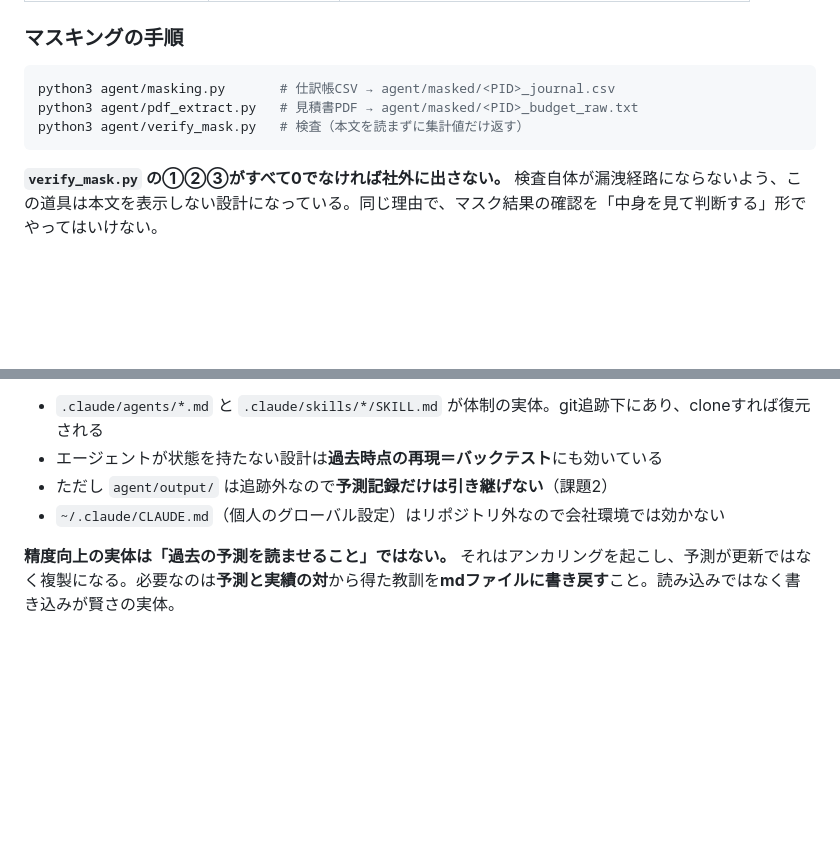
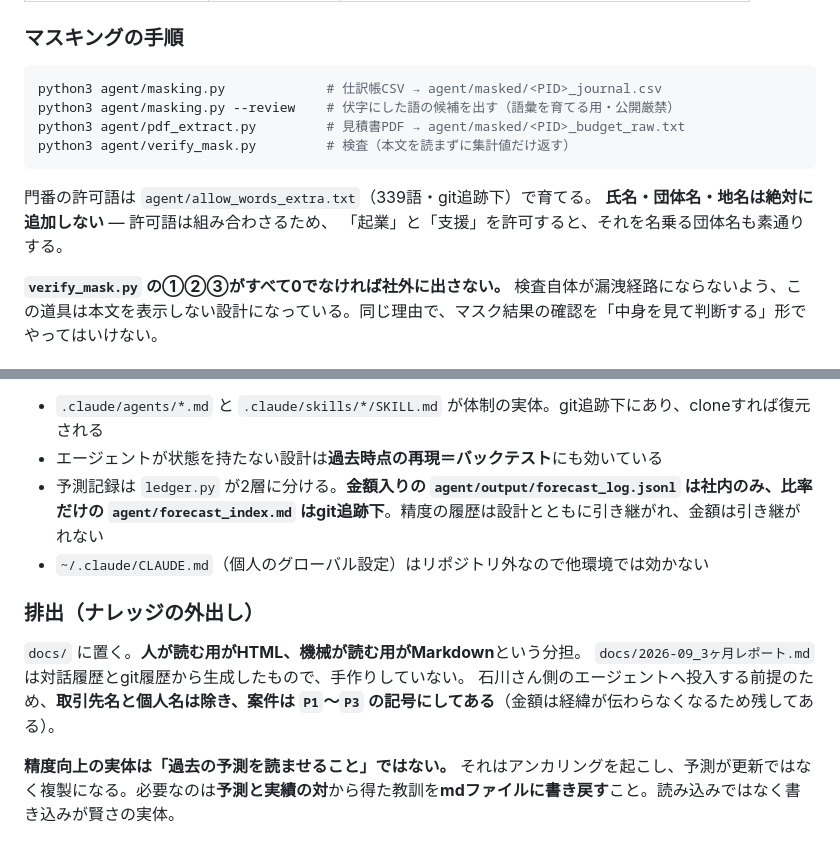
Before and after one commit to 140819Yuma/ai-3bcc11ce4ec7, a Markdown page: CLAUDE.md, 2 parts joined by grey strips. Drawn GitHub-style; blank space fills up the shorter version.

````diff
--- a/CLAUDE.md
+++ b/CLAUDE.md
@@ -35,10 +35,15 @@ AIエージェント開発の作業スペース。現在のメインは **財務
 ### マスキングの手順
 
 ```bash
-python3 agent/masking.py       # 仕訳帳CSV → agent/masked/<PID>_journal.csv
-python3 agent/pdf_extract.py   # 見積書PDF → agent/masked/<PID>_budget_raw.txt
-python3 agent/verify_mask.py   # 検査（本文を読まずに集計値だけ返す）
+python3 agent/masking.py             # 仕訳帳CSV → agent/masked/<PID>_journal.csv
+python3 agent/masking.py --review    # 伏字にした語の候補を出す（語彙を育てる用・公開厳禁）
+python3 agent/pdf_extract.py         # 見積書PDF → agent/masked/<PID>_budget_raw.txt
+python3 agent/verify_mask.py         # 検査（本文を読まずに集計値だけ返す）
 ```
+
+門番の許可語は `agent/allow_words_extra.txt`（339語・git追跡下）で育てる。
+**氏名・団体名・地名は絶対に追加しない** — 許可語は組み合わさるため、
+「起業」と「支援」を許可すると、それを名乗る団体名も素通りする。
 
 **`verify_mask.py` の①②③がすべて0でなければ社外に出さない。** 検査自体が漏洩経路にならないよう、この道具は本文を表示しない設計になっている。同じ理由で、マスク結果の確認を「中身を見て判断する」形でやってはいけない。
 
@@ -118,8 +146,15 @@ python3 agent/verify_mask.py   # 検査（本文を読まずに集計値だけ
 
 - `.claude/agents/*.md` と `.claude/skills/*/SKILL.md` が体制の実体。git追跡下にあり、cloneすれば復元される
 - エージェントが状態を持たない設計は**過去時点の再現＝バックテスト**にも効いている
-- ただし `agent/output/` は追跡外なので**予測記録だけは引き継げない**（課題2）
-- `~/.claude/CLAUDE.md`（個人のグローバル設定）はリポジトリ外なので会社環境では効かない
+- 予測記録は `ledger.py` が2層に分ける。**金額入りの `agent/output/forecast_log.jsonl` は社内のみ、比率だけの `agent/forecast_index.md` はgit追跡下**。精度の履歴は設計とともに引き継がれ、金額は引き継がれない
+- `~/.claude/CLAUDE.md`（個人のグローバル設定）はリポジトリ外なので他環境では効かない
+
+### 排出（ナレッジの外出し）
+
+`docs/` に置く。**人が読む用がHTML、機械が読む用がMarkdown**という分担。
+`docs/2026-09_3ヶ月レポート.md` は対話履歴とgit履歴から生成したもので、手作りしていない。
+石川さん側のエージェントへ投入する前提のため、**取引先名と個人名は除き、案件は
+`P1`〜`P3` の記号にしてある**（金額は経緯が伝わらなくなるため残してある）。
 
 **精度向上の実体は「過去の予測を読ませること」ではない。** それはアンカリングを起こし、予測が更新ではなく複製になる。必要なのは**予測と実績の対**から得た教訓を**mdファイルに書き戻す**こと。読み込みではなく書き込みが賢さの実体。
 
````
Also changed, not shown: other parts of CLAUDE.md (+43 -20 lines), docs/2026-09_3ヶ月レポート.md (added, +513 -0 lines).
